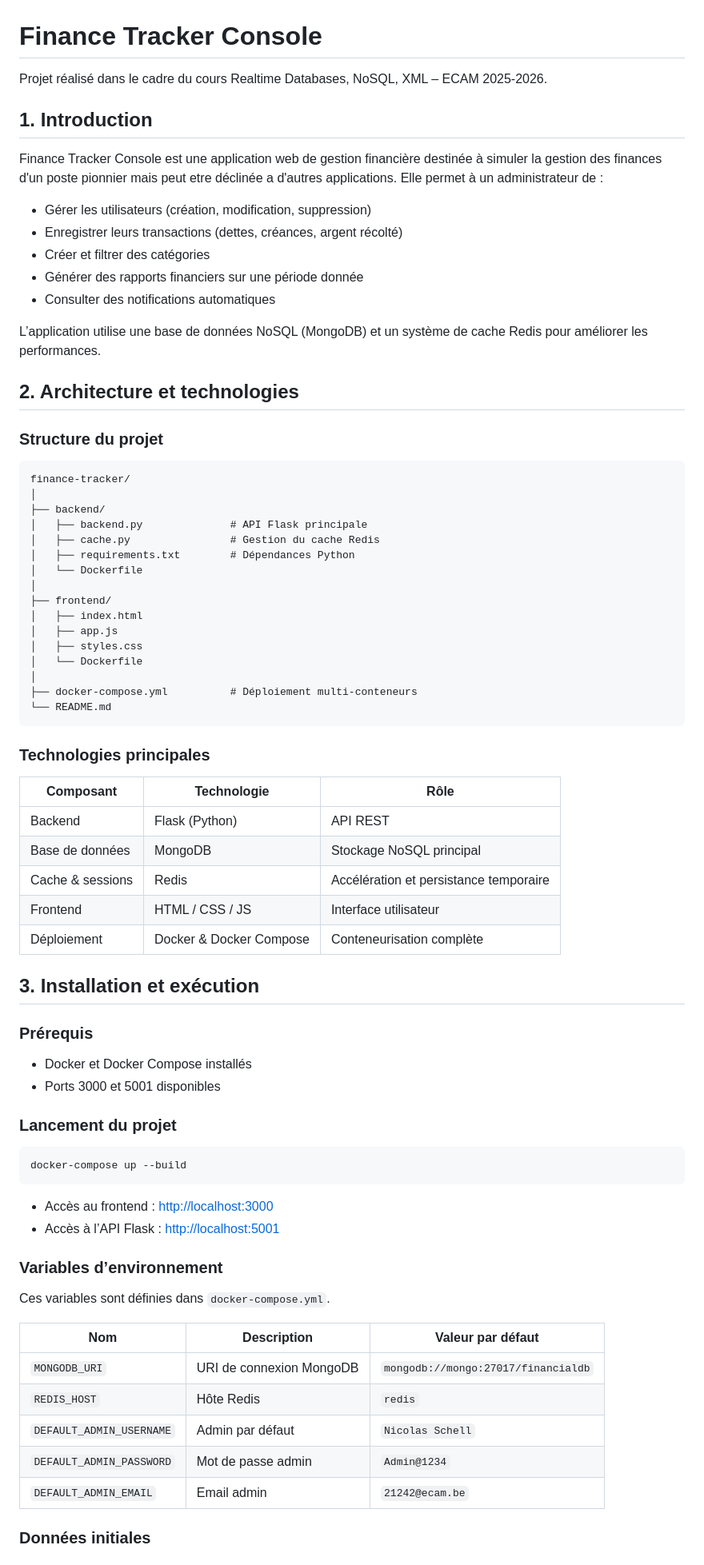
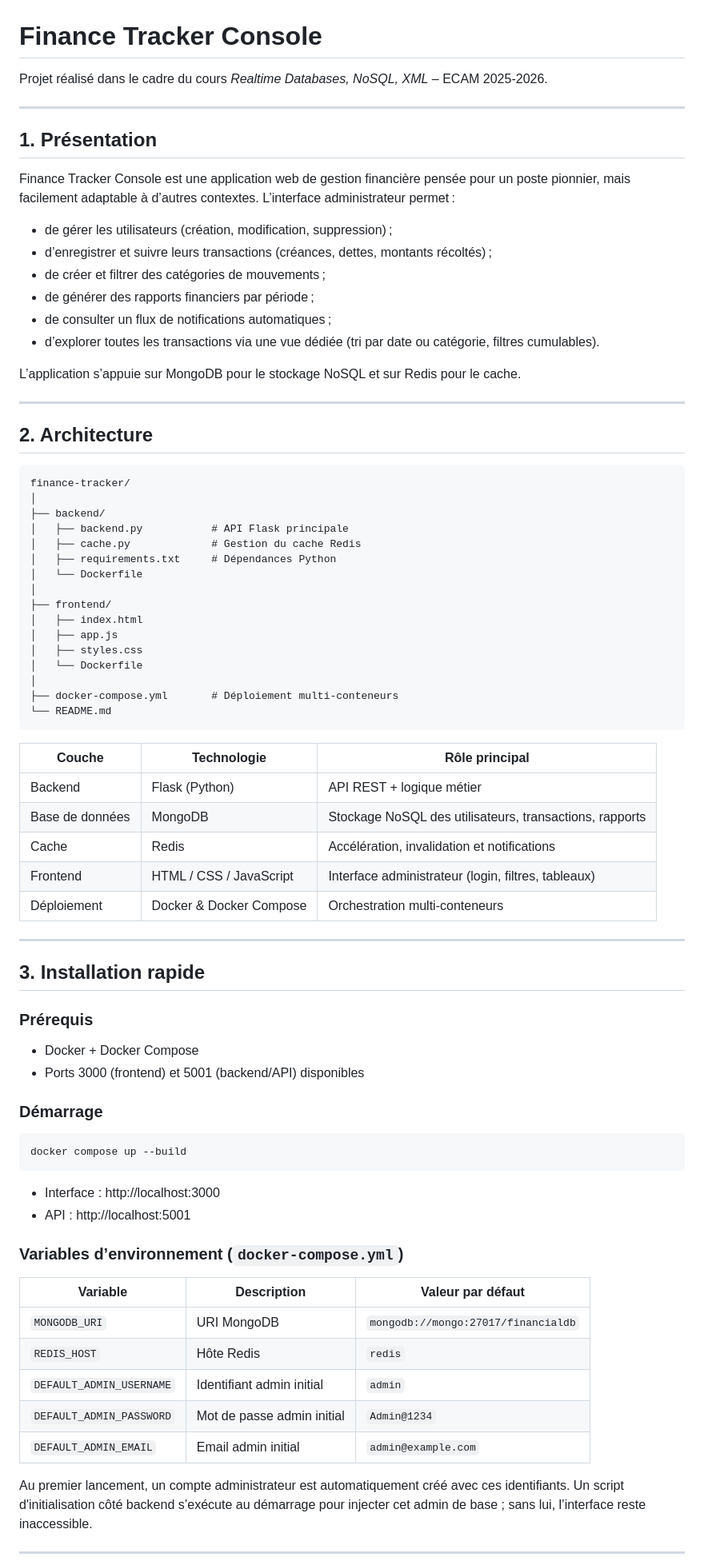
Before and after one commit to 21242NS/NOSQL, a Markdown page: README.md, the part around one of its changes. Shown at 80% size. Drawn GitHub-style.

````diff
--- a/README.md
+++ b/README.md
@@ -1,30 +1,33 @@
 # Finance Tracker Console
 
-Projet réalisé dans le cadre du cours Realtime Databases, NoSQL, XML – ECAM 2025-2026.
+Projet réalisé dans le cadre du cours *Realtime Databases, NoSQL, XML* – ECAM 2025‑2026.
 
-## 1. Introduction
+---
 
-Finance Tracker Console est une application web de gestion financière destinée à simuler la gestion des finances d'un poste pionnier mais peut etre déclinée a d'autres applications. Elle permet à un administrateur de :
+## 1. Présentation
 
-- Gérer les utilisateurs (création, modification, suppression)
-- Enregistrer leurs transactions (dettes, créances, argent récolté)
-- Créer et filtrer des catégories
-- Générer des rapports financiers sur une période donnée
-- Consulter des notifications automatiques
+Finance Tracker Console est une application web de gestion financière pensée pour un poste pionnier, mais facilement adaptable à d’autres contextes. L’interface administrateur permet :
 
-L’application utilise une base de données NoSQL (MongoDB) et un système de cache Redis pour améliorer les performances.
+- de gérer les utilisateurs (création, modification, suppression) ;
+- d’enregistrer et suivre leurs transactions (créances, dettes, montants récoltés) ;
+- de créer et filtrer des catégories de mouvements ;
+- de générer des rapports financiers par période ;
+- de consulter un flux de notifications automatiques ;
+- d’explorer toutes les transactions via une vue dédiée (tri par date ou catégorie, filtres cumulables).
 
-## 2. Architecture et technologies
+L’application s’appuie sur MongoDB pour le stockage NoSQL et sur Redis pour le cache.
 
-### Structure du projet
+---
+
+## 2. Architecture
 
 ```
 finance-tracker/
 │
 ├── backend/
-│   ├── backend.py              # API Flask principale
-│   ├── cache.py                # Gestion du cache Redis
-│   ├── requirements.txt        # Dépendances Python
+│   ├── backend.py           # API Flask principale
+│   ├── cache.py             # Gestion du cache Redis
+│   ├── requirements.txt     # Dépendances Python
 │   └── Dockerfile
 │
 ├── frontend/
@@ -33,47 +36,48 @@ finance-tracker/
 │   ├── styles.css
 │   └── Dockerfile
 │
-├── docker-compose.yml          # Déploiement multi-conteneurs
+├── docker-compose.yml       # Déploiement multi-conteneurs
 └── README.md
 ```
 
-### Technologies principales
+| Couche             | Technologie                 | Rôle principal                                       |
+|--------------------|-----------------------------|-------------------------------------------------------|
+| Backend            | Flask (Python)              | API REST + logique métier                             |
+| Base de données    | MongoDB                     | Stockage NoSQL des utilisateurs, transactions, rapports |
+| Cache              | Redis                       | Accélération, invalidation et notifications           |
+| Frontend           | HTML / CSS / JavaScript     | Interface administrateur (login, filtres, tableaux)   |
+| Déploiement        | Docker & Docker Compose     | Orchestration multi‑conteneurs                        |
 
-| Composant        | Technologie | Rôle                                |
-|------------------|-------------|-------------------------------------|
-| Backend          | Flask (Python) | API REST                         |
-| Base de données  | MongoDB        | Stockage NoSQL principal          |
-| Cache & sessions | Redis          | Accélération et persistance temporaire |
-| Frontend         | HTML / CSS / JS | Interface utilisateur            |
-| Déploiement      | Docker & Docker Compose | Conteneurisation complète |
+---
 
-## 3. Installation et exécution
+## 3. Installation rapide
 
 ### Prérequis
 
-- Docker et Docker Compose installés
-- Ports 3000 et 5001 disponibles
+- Docker + Docker Compose
+- Ports 3000 (frontend) et 5001 (backend/API) disponibles
 
-### Lancement du projet
+### Démarrage
 
 ```bash
-docker-compose up --build
+docker compose up --build
 ```
 
-- Accès au frontend : <http://localhost:3000>
-- Accès à l’API Flask : <http://localhost:5001>
+- Interface : http://localhost:3000
+- API : http://localhost:5001
 
-### Variables d’environnement
+### Variables d’environnement (`docker-compose.yml`)
 
-Ces variables sont définies dans `docker-compose.yml`.
+| Variable                       | Description                 | Valeur par défaut                   |
+|--------------------------------|-----------------------------|-------------------------------------|
+| `MONGODB_URI`                  | URI MongoDB                 | `mongodb://mongo:27017/financialdb` |
+| `REDIS_HOST`                   | Hôte Redis                  | `redis`                             |
+| `DEFAULT_ADMIN_USERNAME`       | Identifiant admin initial   | `admin`                             |
+| `DEFAULT_ADMIN_PASSWORD`       | Mot de passe admin initial  | `Admin@1234`                        |
+| `DEFAULT_ADMIN_EMAIL`          | Email admin initial         | `admin@example.com`                 |
 
-| Nom                     | Description                 | Valeur par défaut                          |
-|-------------------------|-----------------------------|--------------------------------------------|
-| `MONGODB_URI`           | URI de connexion MongoDB    | `mongodb://mongo:27017/financialdb`        |
-| `REDIS_HOST`            | Hôte Redis                  | `redis`                                    |
-| `DEFAULT_ADMIN_USERNAME`| Admin par défaut            | `Nicolas Schell`                           |
-| `DEFAULT_ADMIN_PASSWORD`| Mot de passe admin          | `Admin@1234`                               |
-| `DEFAULT_ADMIN_EMAIL`   | Email admin                 | `21242@ecam.be`                            |
+Au premier lancement, un compte administrateur est automatiquement créé avec ces identifiants.
+Un script d'initialisation côté backend s’exécute au démarrage pour injecter cet admin de base ; sans lui, l’interface reste inaccessible.
 
-### Données initiales
+---
 
````
Also changed, not shown: other parts of README.md (+83 -63 lines).
